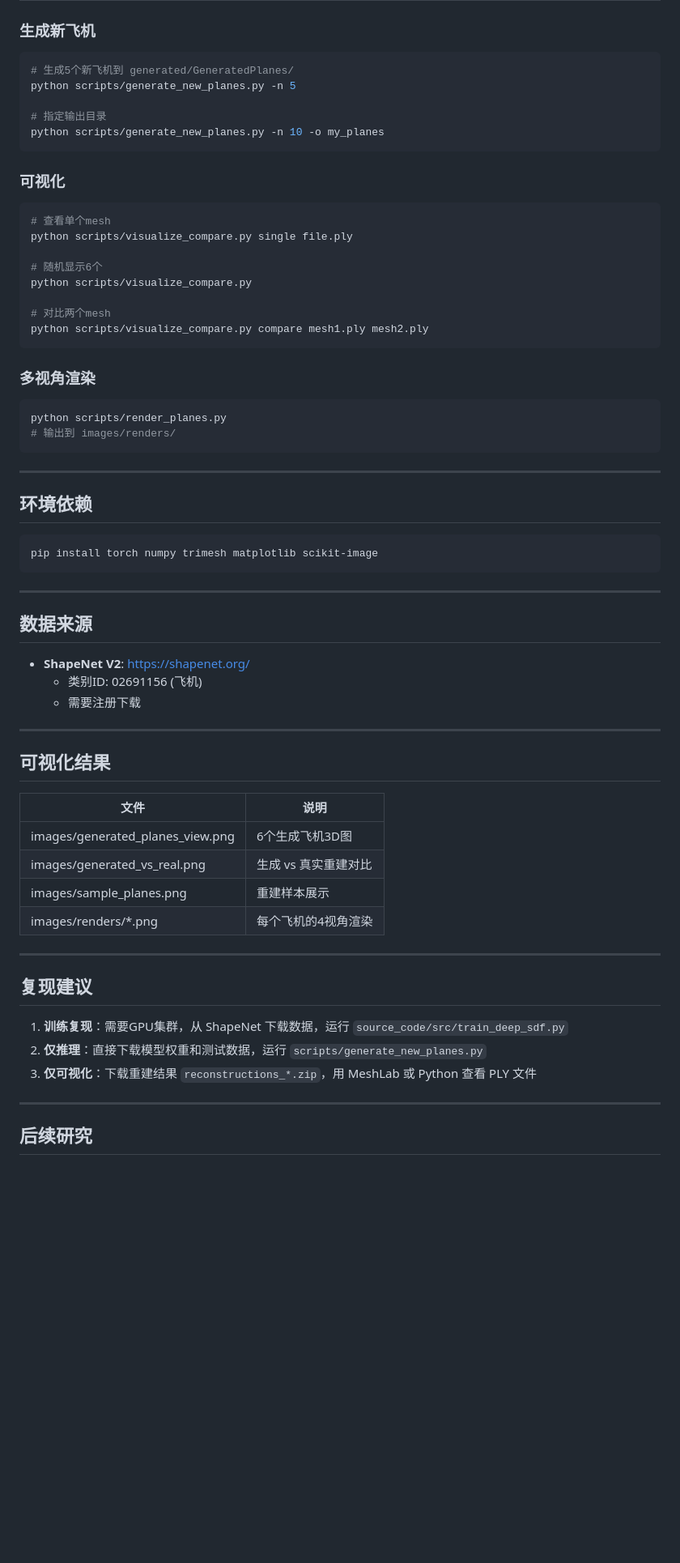
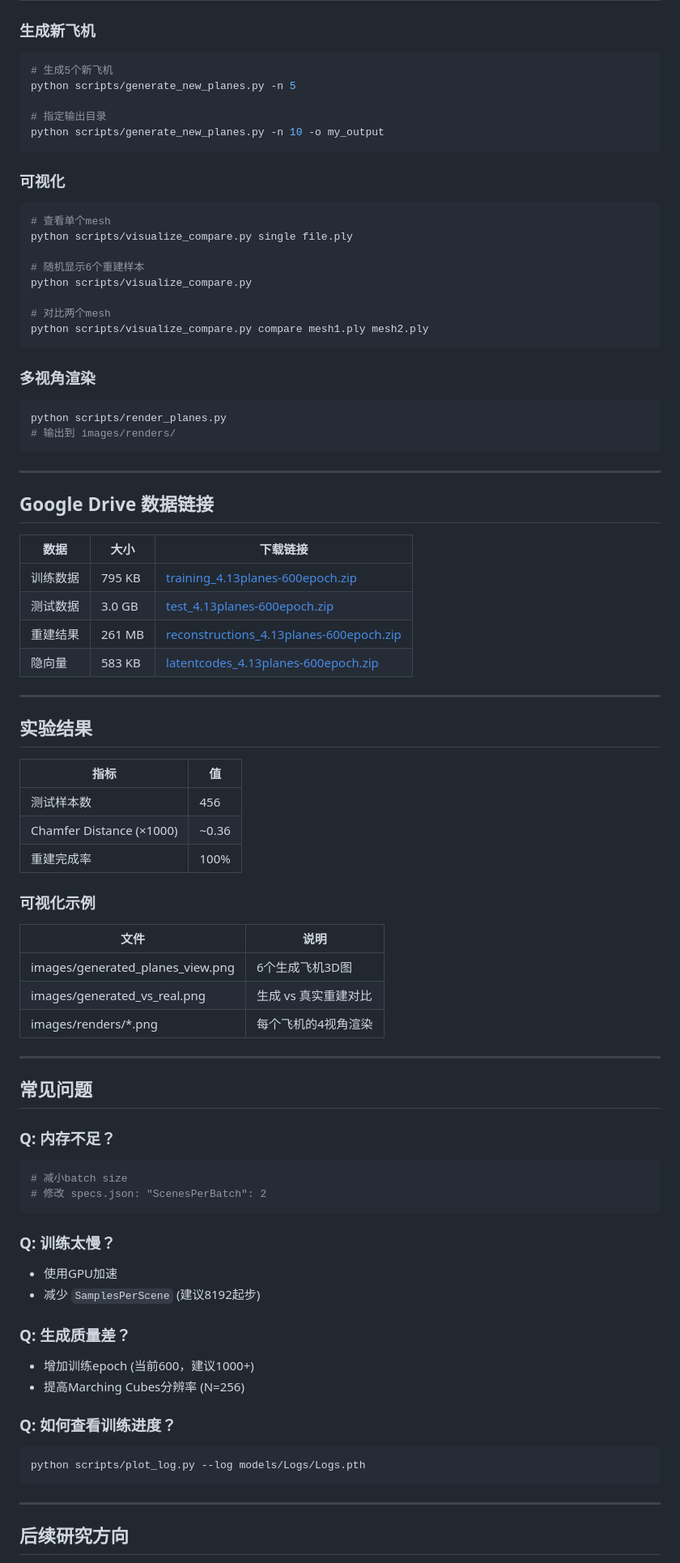
Before and after one commit to lzm-bryan/re-deepsdf, a Markdown page: README.md, the part around one of its changes. Shown at 81% size. Rendered like a GitHub page; blank space fills up the shorter version.

````diff
--- a/README.md
+++ b/README.md
@@ -139,11 +186,11 @@ mesh = decoder(z, coords) → marching_cubes → PLY
 
 ### 生成新飞机
 ```bash
-# 生成5个新飞机到 generated/GeneratedPlanes/
+# 生成5个新飞机
 python scripts/generate_new_planes.py -n 5
 
 # 指定输出目录
-python scripts/generate_new_planes.py -n 10 -o my_planes
+python scripts/generate_new_planes.py -n 10 -o my_output
 ```
 
 ### 可视化
@@ -151,7 +198,7 @@ python scripts/generate_new_planes.py -n 10 -o my_planes
 # 查看单个mesh
 python scripts/visualize_compare.py single file.ply
 
-# 随机显示6个
+# 随机显示6个重建样本
 python scripts/visualize_compare.py
 
 # 对比两个mesh
@@ -166,40 +213,57 @@ python scripts/render_planes.py
 
 ---
 
-## 环境依赖
+## Google Drive 数据链接
 
-```bash
-pip install torch numpy trimesh matplotlib scikit-image
-```
+| 数据 | 大小 | 下载链接 |
+|------|------|----------|
+| 训练数据 | 795 KB | [training_4.13planes-600epoch.zip](https://drive.google.com/file/d/1fkHA9ZclgHxMAdm_jM-GYwCZ9MdiLC7B/view?usp=sharing) |
+| 测试数据 | 3.0 GB | [test_4.13planes-600epoch.zip](https://drive.google.com/file/d/19ENGz3Cnxp_7HmjjBLcPgkSR23UpwqC-/view?usp=sharing) |
+| 重建结果 | 261 MB | [reconstructions_4.13planes-600epoch.zip](https://drive.google.com/file/d/11KQy6ca7o8MuPxGZBU5PWwAhzOVQhw9n/view?usp=sharing) |
+| 隐向量 | 583 KB | [latentcodes_4.13planes-600epoch.zip](https://drive.google.com/file/d/1WeusBcG0clPVxzfozuSA0M84I8EKtSN7/view?usp=sharing) |
 
 ---
 
-## 数据来源
+## 实验结果
 
-- **ShapeNet V2**: https://shapenet.org/
-  - 类别ID: 02691156 (飞机)
-  - 需要注册下载
+| 指标 | 值 |
+|------|-----|
+| 测试样本数 | 456 |
+| Chamfer Distance (×1000) | ~0.36 |
+| 重建完成率 | 100% |
 
----
-
-## 可视化结果
+### 可视化示例
 
 | 文件 | 说明 |
 |------|------|
 | images/generated_planes_view.png | 6个生成飞机3D图 |
 | images/generated_vs_real.png | 生成 vs 真实重建对比 |
-| images/sample_planes.png | 重建样本展示 |
 | images/renders/*.png | 每个飞机的4视角渲染 |
 
 ---
 
-## 复现建议
+## 常见问题
 
-1. **训练复现**：需要GPU集群，从 ShapeNet 下载数据，运行 `source_code/src/train_deep_sdf.py`
-2. **仅推理**：直接下载模型权重和测试数据，运行 `scripts/generate_new_planes.py`
-3. **仅可视化**：下载重建结果 `reconstructions_*.zip`，用 MeshLab 或 Python 查看 PLY 文件
+### Q: 内存不足？
+```bash
+# 减小batch size
+# 修改 specs.json: "ScenesPerBatch": 2
+```
+
+### Q: 训练太慢？
+- 使用GPU加速
+- 减少 `SamplesPerScene` (建议8192起步)
+
+### Q: 生成质量差？
+- 增加训练epoch (当前600，建议1000+)
+- 提高Marching Cubes分辨率 (N=256)
+
+### Q: 如何查看训练进度？
+```bash
+python scripts/plot_log.py --log models/Logs/Logs.pth
+```
 
 ---
 
-## 后续研究
+## 后续研究方向
 
````
Also changed, not shown: other parts of README.md (+137 -90 lines).
